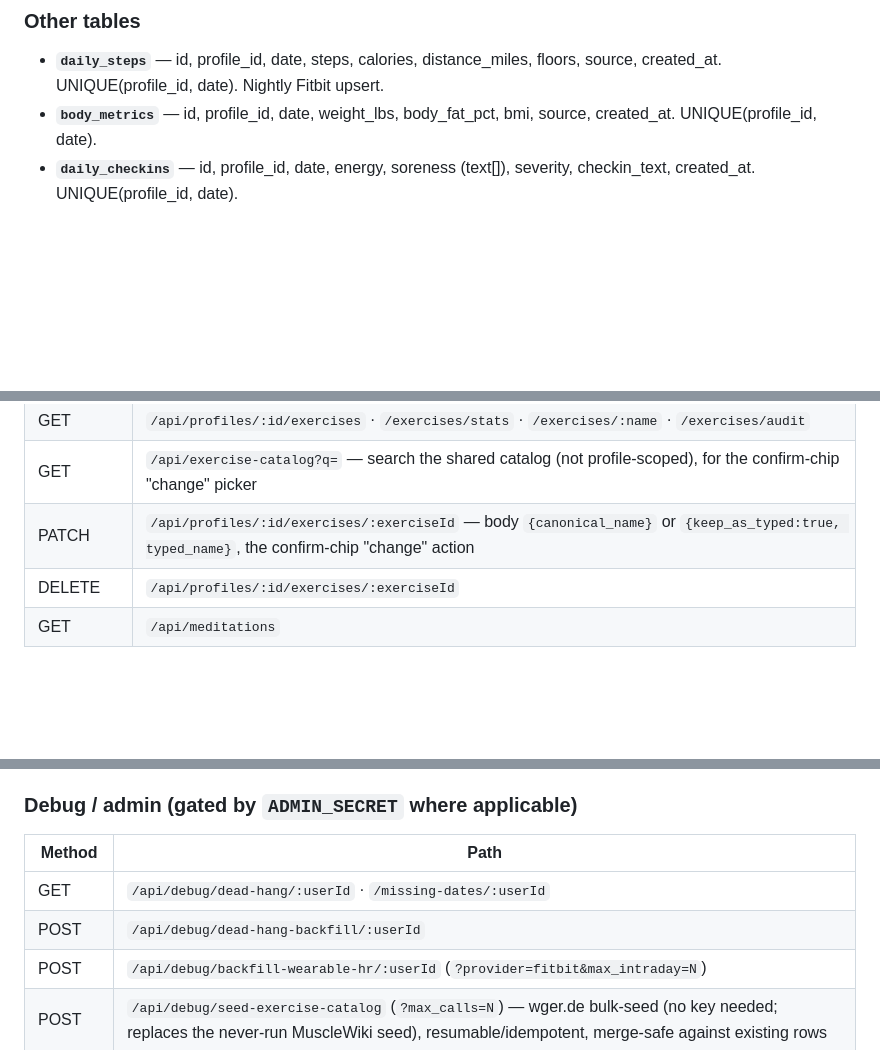
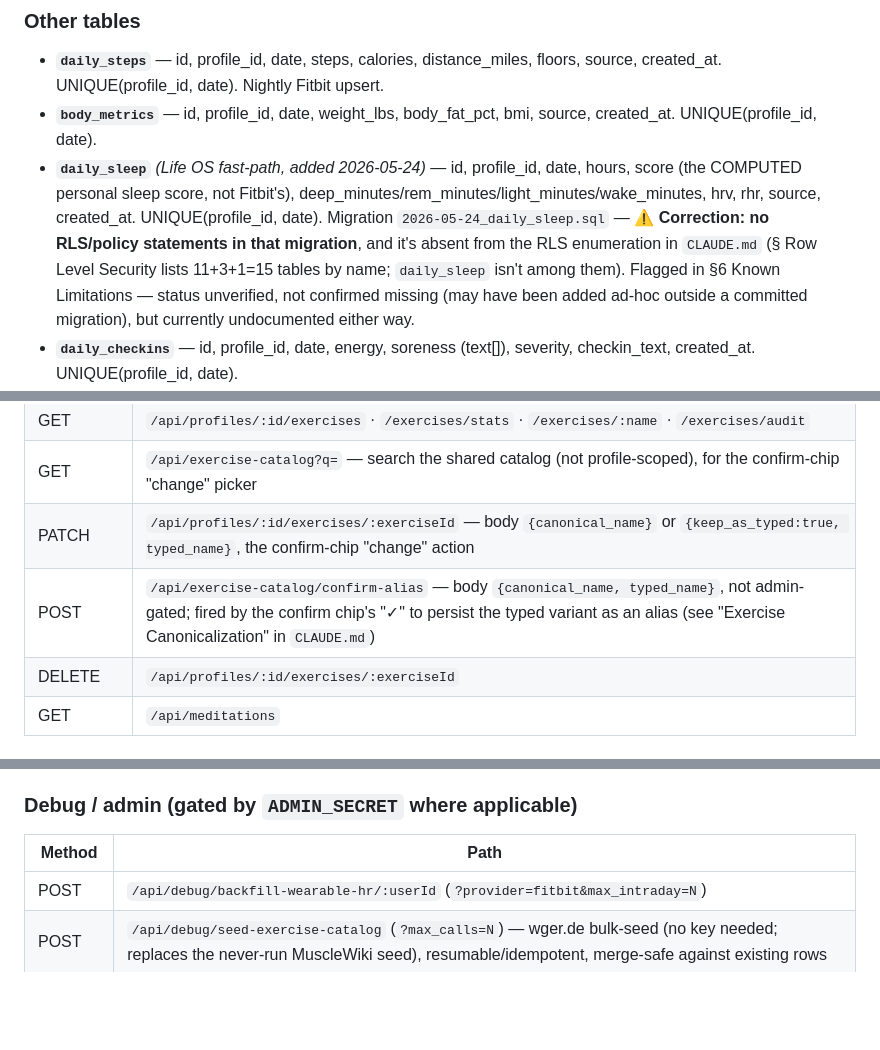
Before and after one commit to shimmyc/apexcoach-backend, a Markdown page: ROADMAP.md, 3 parts joined by grey strips. Drawn GitHub-style; blank space fills up the shorter version.

```diff
--- a/ROADMAP.md
+++ b/ROADMAP.md
@@ -240,6 +253,7 @@ Remembers a user's "these are separate sessions" decision so a rejected pairing
 ### Other tables
 - **`daily_steps`** — id, profile_id, date, steps, calories, distance_miles, floors, source, created_at. UNIQUE(profile_id, date). Nightly Fitbit upsert.
 - **`body_metrics`** — id, profile_id, date, weight_lbs, body_fat_pct, bmi, source, created_at. UNIQUE(profile_id, date).
+- **`daily_sleep`** *(Life OS fast-path, added 2026-05-24)* — id, profile_id, date, hours, score (the COMPUTED personal sleep score, not Fitbit's), deep_minutes/rem_minutes/light_minutes/wake_minutes, hrv, rhr, source, created_at. UNIQUE(profile_id, date). Migration `2026-05-24_daily_sleep.sql` — **⚠ Correction: no RLS/policy statements in that migration**, and it's absent from the RLS enumeration in `CLAUDE.md` (§ Row Level Security lists 11+3+1=15 tables by name; `daily_sleep` isn't among them). Flagged in §6 Known Limitations — status unverified, not confirmed missing (may have been added ad-hoc outside a committed migration), but currently undocumented either way.
 - **`daily_checkins`** — id, profile_id, date, energy, soreness (text[]), severity, checkin_text, created_at. UNIQUE(profile_id, date).
 - **`workout_templates`** — id, profile_id, name, type, notes_template, exercises (jsonb), use_count, created_at. Saved routines (▶ Use buttons).
 - **`tokens`** *(legacy)* — pre-multi-profile single-user Fitbit token store; still read as a fallback in `/callback` and `/api/token-info`. Superseded by `profiles.fitbit_*` + `wearable_connections`.
@@ -432,6 +446,7 @@ All verified present in `server.js`. `:id`/`:userId` = profile id.
 | GET | `/api/profiles/:id/exercises` · `/exercises/stats` · `/exercises/:name` · `/exercises/audit` |
 | GET | `/api/exercise-catalog?q=` — search the shared catalog (not profile-scoped), for the confirm-chip "change" picker |
 | PATCH | `/api/profiles/:id/exercises/:exerciseId` — body `{canonical_name}` or `{keep_as_typed:true, typed_name}`, the confirm-chip "change" action |
+| POST | `/api/exercise-catalog/confirm-alias` — body `{canonical_name, typed_name}`, not admin-gated; fired by the confirm chip's "✓" to persist the typed variant as an alias (see "Exercise Canonicalization" in `CLAUDE.md`) |
 | DELETE | `/api/profiles/:id/exercises/:exerciseId` |
 | GET | `/api/meditations` |
 
@@ -485,8 +501,6 @@ All verified present in `server.js`. `:id`/`:userId` = profile id.
 ### Debug / admin (gated by `ADMIN_SECRET` where applicable)
 | Method | Path |
 |--------|------|
-| GET | `/api/debug/dead-hang/:userId` · `/missing-dates/:userId` |
-| POST | `/api/debug/dead-hang-backfill/:userId` |
 | POST | `/api/debug/backfill-wearable-hr/:userId` (`?provider=fitbit&max_intraday=N`) |
 | POST | `/api/debug/seed-exercise-catalog` (`?max_calls=N`) — wger.de bulk-seed (no key needed; replaces the never-run MuscleWiki seed), resumable/idempotent, merge-safe against existing rows |
 | GET | `/api/debug/exercise-canonicalization-report/:userId` (`?max_haiku=N`) — read-only backfill merge-list report |
```
Also changed, not shown: other parts of ROADMAP.md (+23 -6 lines).
